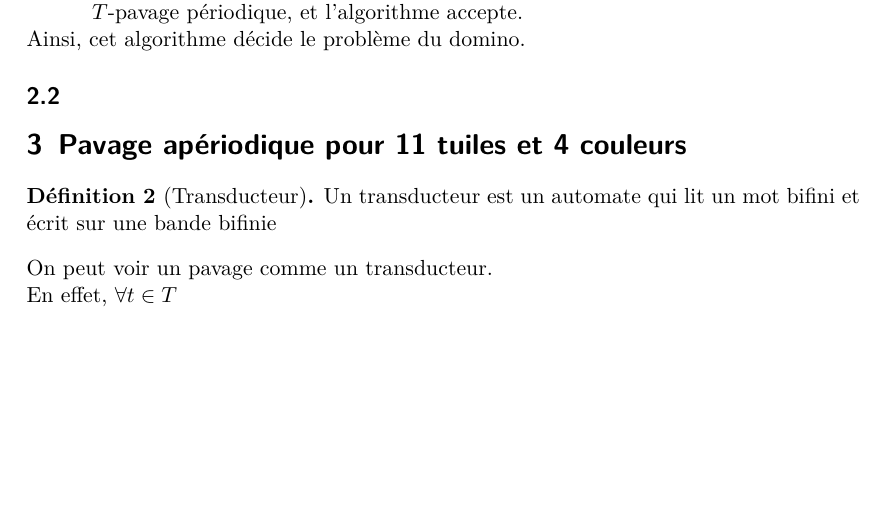
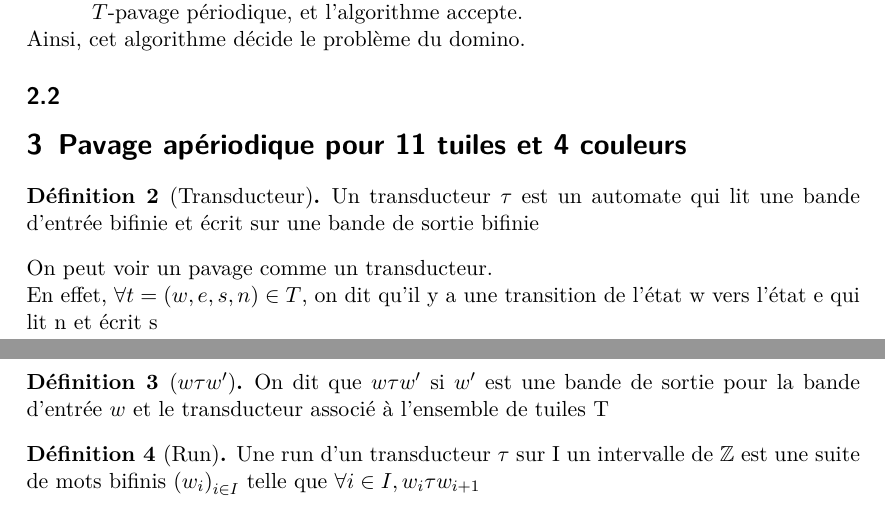
Before and after one commit to NathBo/wang_tiles, a LaTeX document (wang_tiles_rapport.tex): part of page 3 of 3 before the commit and two parts of pages 2 and 3 of 3 after it, the two joined at a grey line, cut so that both start at the same text, the shorter picture padded with empty space. The pictures show the PDF file wang_tiles_rapport.pdf that the author committed with the source.

Commit message:
g ecrit des trucs

```diff
--- a/wang_tiles_rapport.tex
+++ b/wang_tiles_rapport.tex
@@ -134,13 +132,29 @@
 
 \begin{definition}[Transducteur]
 
-Un transducteur est un automate qui lit un mot bifini et écrit sur une bande bifinie
+Un transducteur $\tau$ est un automate qui lit une bande d'entrée bifinie et écrit sur une bande de sortie bifinie
 
 \end{definition}
 
 On peut voir un pavage comme un transducteur.
 
-En effet, $\forall t \in T$
+En effet, $\forall t = (w,e,s,n) \in T$, on dit qu'il y a une transition de l'état w vers l'état e qui lit n et écrit s
+
+\begin{definition}[$w \tau w'$]
+
+On dit que $w \tau w'$ si $w'$ est une bande de sortie pour la bande d'entrée $w$ et le transducteur associé à l'ensemble de tuiles T
+
+
+\end{definition}
+
+\begin{definition}[Run]
+
+Une run d'un transducteur $\tau$ sur I un intervalle de $\Z$ est une suite de mots bifinis ${(w_i)}_{i \in I}$
+telle que $\forall i \in I, w_i \tau w_{i+1}$
+
+
+
+\end{definition}
 
 
 
```
Also changed, not shown: wang_tiles_rapport.pdf, wang_tiles_rapport.tex (2 more changed lines), 5 other files.
